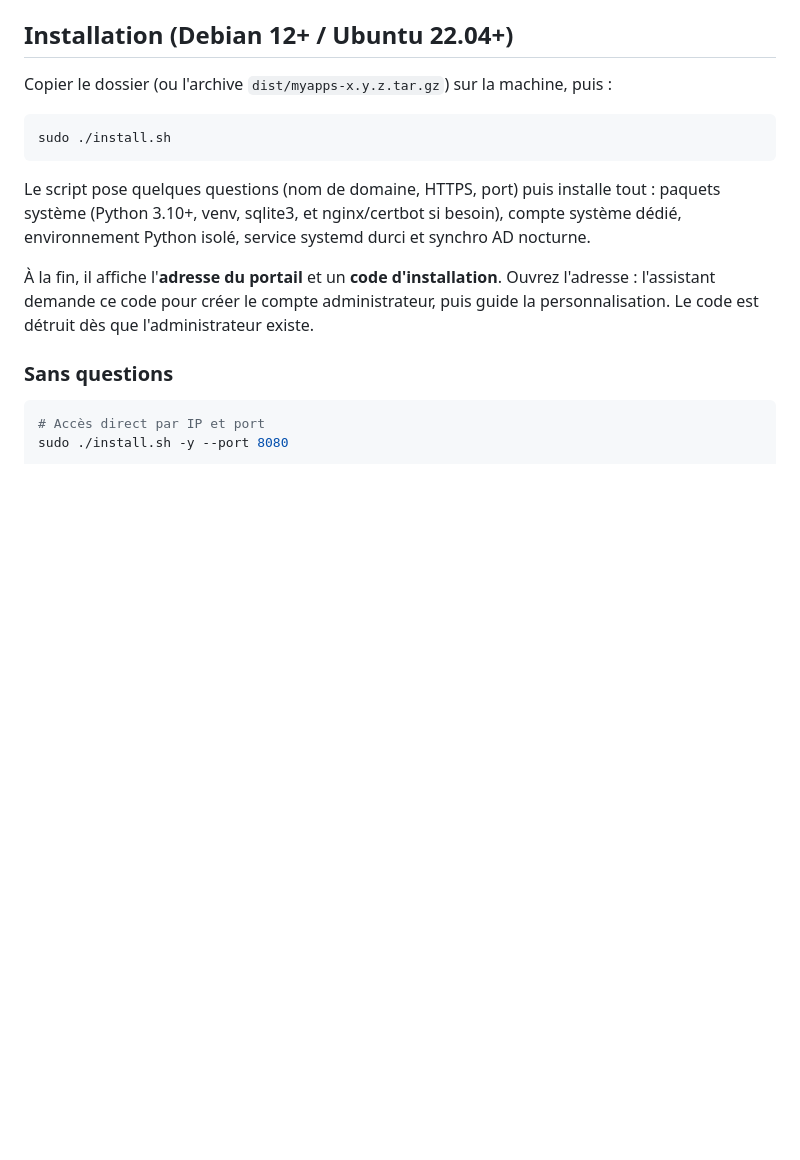
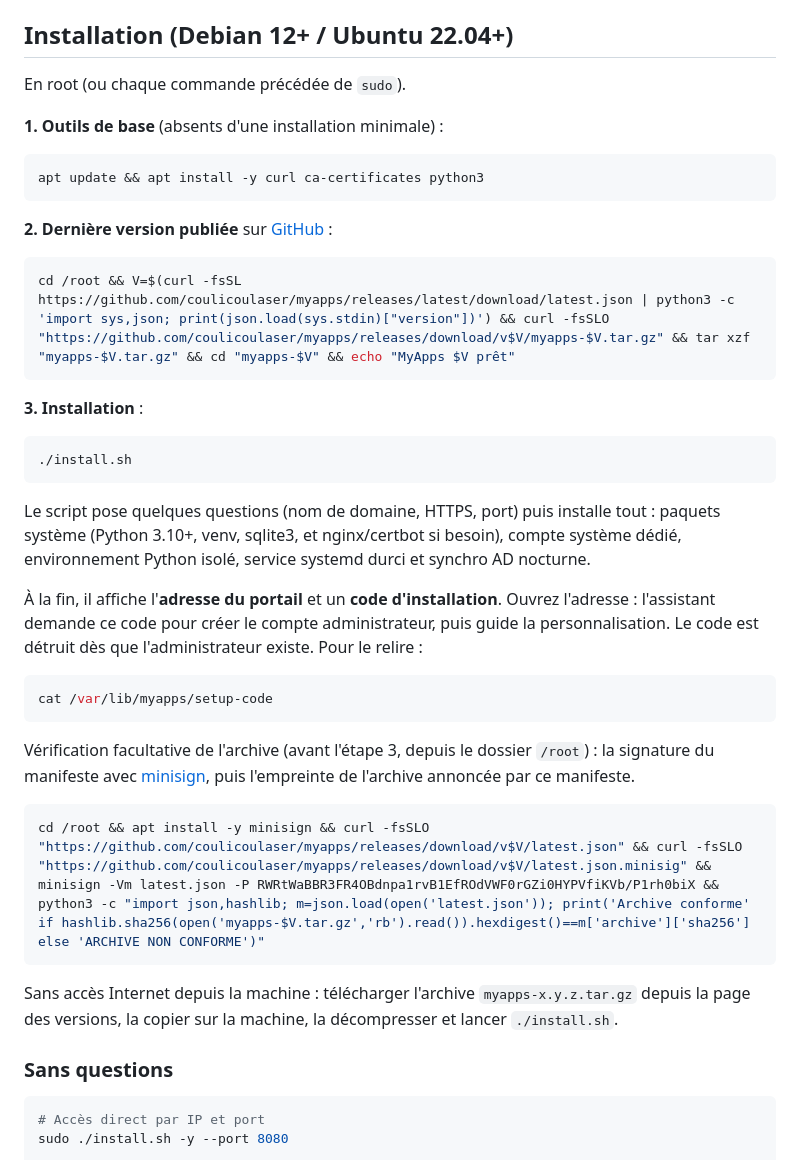
Before and after one commit to coulicoulaser/myapps, a Markdown page: README.md, the part around the change. Rendered like a GitHub page; blank space fills up the shorter version.

Commit message:
README : installation depuis GitHub en trois commandes
Outils de base, téléchargement de la dernière version publiée,
install.sh ; relecture du code d'installation, vérification facultative
de la signature (minisign) et de l'empreinte de l'archive, installation
sans accès Internet.

Co-Authored-By: Claude Opus 5.5 <noreply@anthropic.com>

````diff
--- a/README.md
+++ b/README.md
@@ -14,10 +14,24 @@ par **sections**, visibles selon les **groupes** de chaque utilisateur. Thème s
 
 ## Installation (Debian 12+ / Ubuntu 22.04+)
 
-Copier le dossier (ou l'archive `dist/myapps-x.y.z.tar.gz`) sur la machine, puis :
+En root (ou chaque commande précédée de `sudo`).
+
+**1. Outils de base** (absents d'une installation minimale) :
 
 ```bash
-sudo ./install.sh
+apt update && apt install -y curl ca-certificates python3
+```
+
+**2. Dernière version publiée** sur [GitHub](https://github.com/coulicoulaser/myapps/releases/latest) :
+
+```bash
+cd /root && V=$(curl -fsSL https://github.com/coulicoulaser/myapps/releases/latest/download/latest.json | python3 -c 'import sys,json; print(json.load(sys.stdin)["version"])') && curl -fsSLO "https://github.com/coulicoulaser/myapps/releases/download/v$V/myapps-$V.tar.gz" && tar xzf "myapps-$V.tar.gz" && cd "myapps-$V" && echo "MyApps $V prêt"
+```
+
+**3. Installation** :
+
+```bash
+./install.sh
 ```
 
 Le script pose quelques questions (nom de domaine, HTTPS, port) puis installe tout :
@@ -26,7 +40,22 @@ dédié, environnement Python isolé, service systemd durci et synchro AD noctur
 
 À la fin, il affiche l'**adresse du portail** et un **code d'installation**. Ouvrez
 l'adresse : l'assistant demande ce code pour créer le compte administrateur, puis guide
-la personnalisation. Le code est détruit dès que l'administrateur existe.
+la personnalisation. Le code est détruit dès que l'administrateur existe. Pour le relire :
+
+```bash
+cat /var/lib/myapps/setup-code
+```
+
+Vérification facultative de l'archive (avant l'étape 3, depuis le dossier `/root`) : la
+signature du manifeste avec [minisign](https://jedisct1.github.io/minisign/), puis l'empreinte
+de l'archive annoncée par ce manifeste.
+
+```bash
+cd /root && apt install -y minisign && curl -fsSLO "https://github.com/coulicoulaser/myapps/releases/download/v$V/latest.json" && curl -fsSLO "https://github.com/coulicoulaser/myapps/releases/download/v$V/latest.json.minisig" && minisign -Vm latest.json -P RWRtWaBBR3FR4OBdnpa1rvB1EfROdVWF0rGZi0HYPVfiKVb/P1rh0biX && python3 -c "import json,hashlib; m=json.load(open('latest.json')); print('Archive conforme' if hashlib.sha256(open('myapps-$V.tar.gz','rb').read()).hexdigest()==m['archive']['sha256'] else 'ARCHIVE NON CONFORME')"
+```
+
+Sans accès Internet depuis la machine : télécharger l'archive `myapps-x.y.z.tar.gz` depuis
+la page des versions, la copier sur la machine, la décompresser et lancer `./install.sh`.
 
 ### Sans questions
 
````
